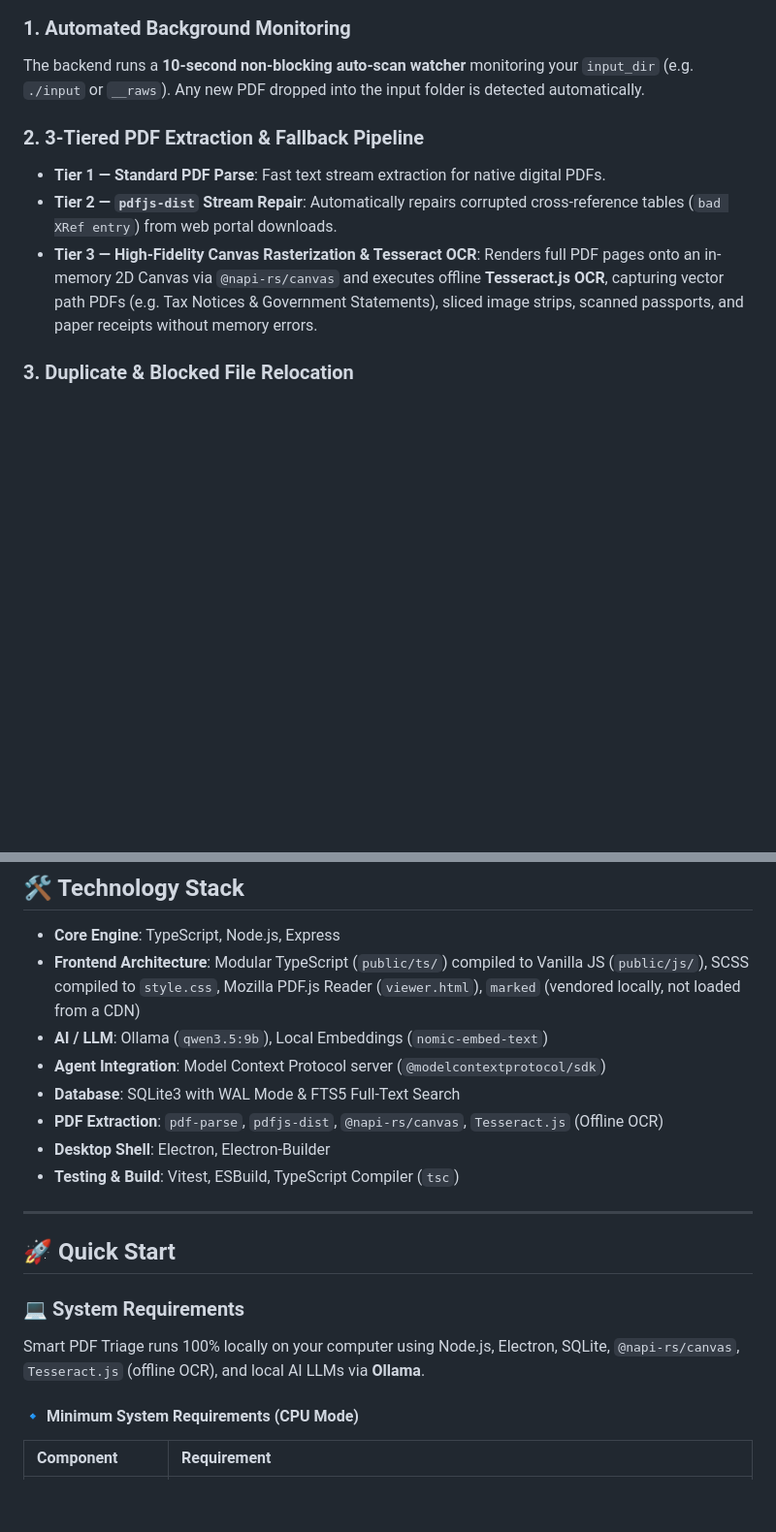
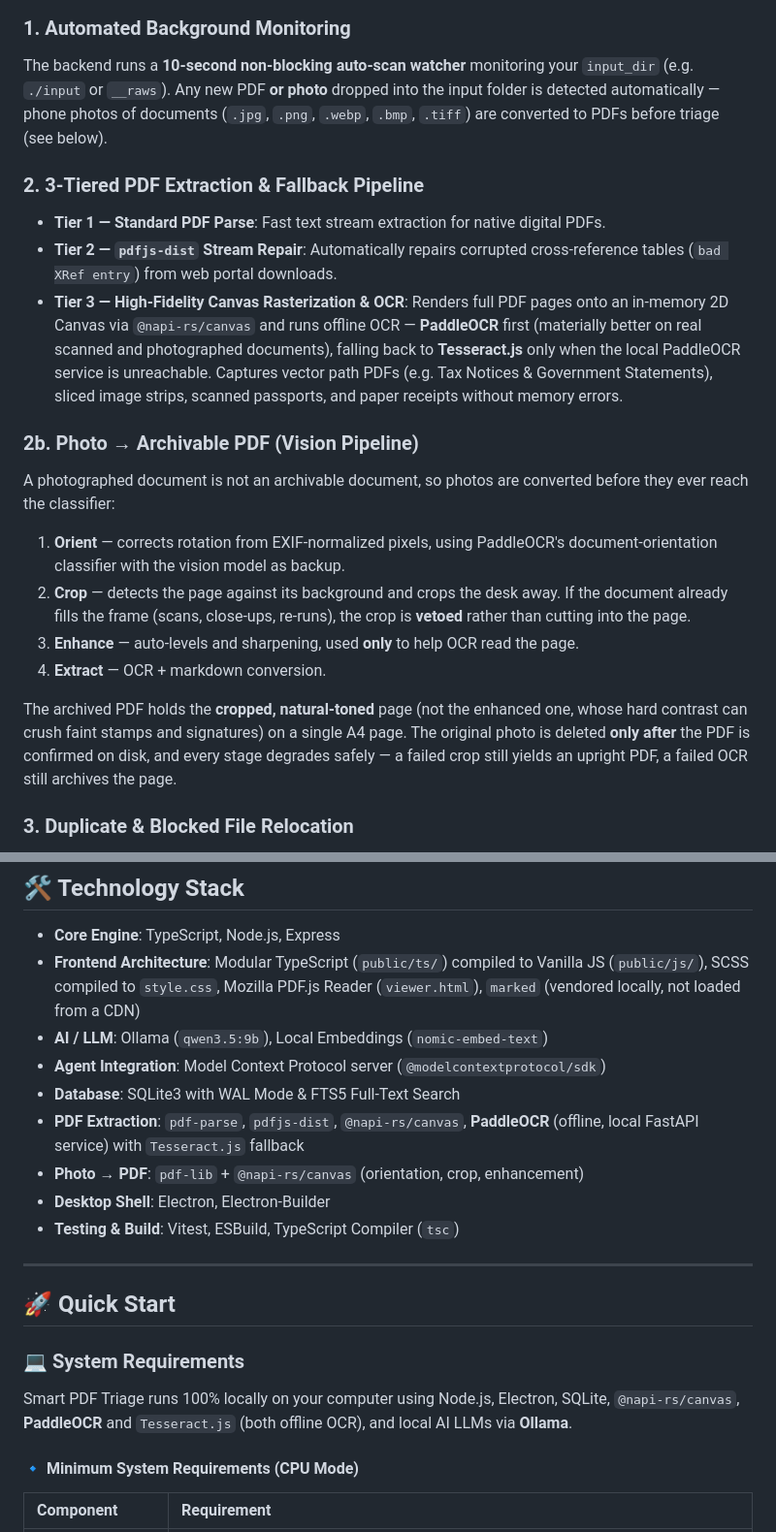
Before and after one commit to phamhung075/pdf-triage-intelligent, a Markdown page: README.md, 2 parts joined by grey strips. Shown at 97% size. Drawn GitHub-style; blank space fills up the shorter version.

````diff
--- a/README.md
+++ b/README.md
@@ -26,12 +28,22 @@ flowchart TD
 ```
 
 ### 1. Automated Background Monitoring
-The backend runs a **10-second non-blocking auto-scan watcher** monitoring your `input_dir` (e.g. `./input` or `__raws`). Any new PDF dropped into the input folder is detected automatically.
+The backend runs a **10-second non-blocking auto-scan watcher** monitoring your `input_dir` (e.g. `./input` or `__raws`). Any new PDF **or photo** dropped into the input folder is detected automatically — phone photos of documents (`.jpg`, `.png`, `.webp`, `.bmp`, `.tiff`) are converted to PDFs before triage (see below).
 
 ### 2. 3-Tiered PDF Extraction & Fallback Pipeline
 - **Tier 1 — Standard PDF Parse**: Fast text stream extraction for native digital PDFs.
 - **Tier 2 — `pdfjs-dist` Stream Repair**: Automatically repairs corrupted cross-reference tables (`bad XRef entry`) from web portal downloads.
-- **Tier 3 — High-Fidelity Canvas Rasterization & Tesseract OCR**: Renders full PDF pages onto an in-memory 2D Canvas via `@napi-rs/canvas` and executes offline **Tesseract.js OCR**, capturing vector path PDFs (e.g. Tax Notices & Government Statements), sliced image strips, scanned passports, and paper receipts without memory errors.
+- **Tier 3 — High-Fidelity Canvas Rasterization & OCR**: Renders full PDF pages onto an in-memory 2D Canvas via `@napi-rs/canvas` and runs offline OCR — **PaddleOCR** first (materially better on real scanned and photographed documents), falling back to **Tesseract.js** only when the local PaddleOCR service is unreachable. Captures vector path PDFs (e.g. Tax Notices & Government Statements), sliced image strips, scanned passports, and paper receipts without memory errors.
+
+### 2b. Photo → Archivable PDF (Vision Pipeline)
+A photographed document is not an archivable document, so photos are converted before they ever reach the classifier:
+
+1. **Orient** — corrects rotation from EXIF-normalized pixels, using PaddleOCR's document-orientation classifier with the vision model as backup.
+2. **Crop** — detects the page against its background and crops the desk away. If the document already fills the frame (scans, close-ups, re-runs), the crop is **vetoed** rather than cutting into the page.
+3. **Enhance** — auto-levels and sharpening, used **only** to help OCR read the page.
+4. **Extract** — OCR + markdown conversion.
+
+The archived PDF holds the **cropped, natural-toned** page (not the enhanced one, whose hard contrast can crush faint stamps and signatures) on a single A4 page. The original photo is deleted **only after** the PDF is confirmed on disk, and every stage degrades safely — a failed crop still yields an upright PDF, a failed OCR still archives the page.
 
 ### 3. Duplicate & Blocked File Relocation
 - **Duplicates**: Files matching existing database checksums are safely relocated to `input_dir/.duplicates_files/` with automatic collision handling (`filename_dup1.pdf`).
@@ -157,7 +170,8 @@ If you do want to expose the dashboard beyond your own machine (e.g. to reach it
 - **AI / LLM**: Ollama (`qwen3.5:9b`), Local Embeddings (`nomic-embed-text`)
 - **Agent Integration**: Model Context Protocol server (`@modelcontextprotocol/sdk`)
 - **Database**: SQLite3 with WAL Mode & FTS5 Full-Text Search
-- **PDF Extraction**: `pdf-parse`, `pdfjs-dist`, `@napi-rs/canvas`, `Tesseract.js` (Offline OCR)
+- **PDF Extraction**: `pdf-parse`, `pdfjs-dist`, `@napi-rs/canvas`, **PaddleOCR** (offline, local FastAPI service) with `Tesseract.js` fallback
+- **Photo → PDF**: `pdf-lib` + `@napi-rs/canvas` (orientation, crop, enhancement)
 - **Desktop Shell**: Electron, Electron-Builder
 - **Testing & Build**: Vitest, ESBuild, TypeScript Compiler (`tsc`)
 
@@ -167,7 +181,7 @@ If you do want to expose the dashboard beyond your own machine (e.g. to reach it
 
 ### 💻 System Requirements
 
-Smart PDF Triage runs 100% locally on your computer using Node.js, Electron, SQLite, `@napi-rs/canvas`, `Tesseract.js` (offline OCR), and local AI LLMs via **Ollama**.
+Smart PDF Triage runs 100% locally on your computer using Node.js, Electron, SQLite, `@napi-rs/canvas`, **PaddleOCR** and `Tesseract.js` (both offline OCR), and local AI LLMs via **Ollama**.
 
 #### 🔹 Minimum System Requirements (CPU Mode)
 | Component | Requirement |
````
Also changed, not shown: other parts of README.md (+8 -5 lines), docs/knowledge/architecture.md (+13 -2 lines), docs/workflows/triage-pipeline.md (+26 -15 lines).
